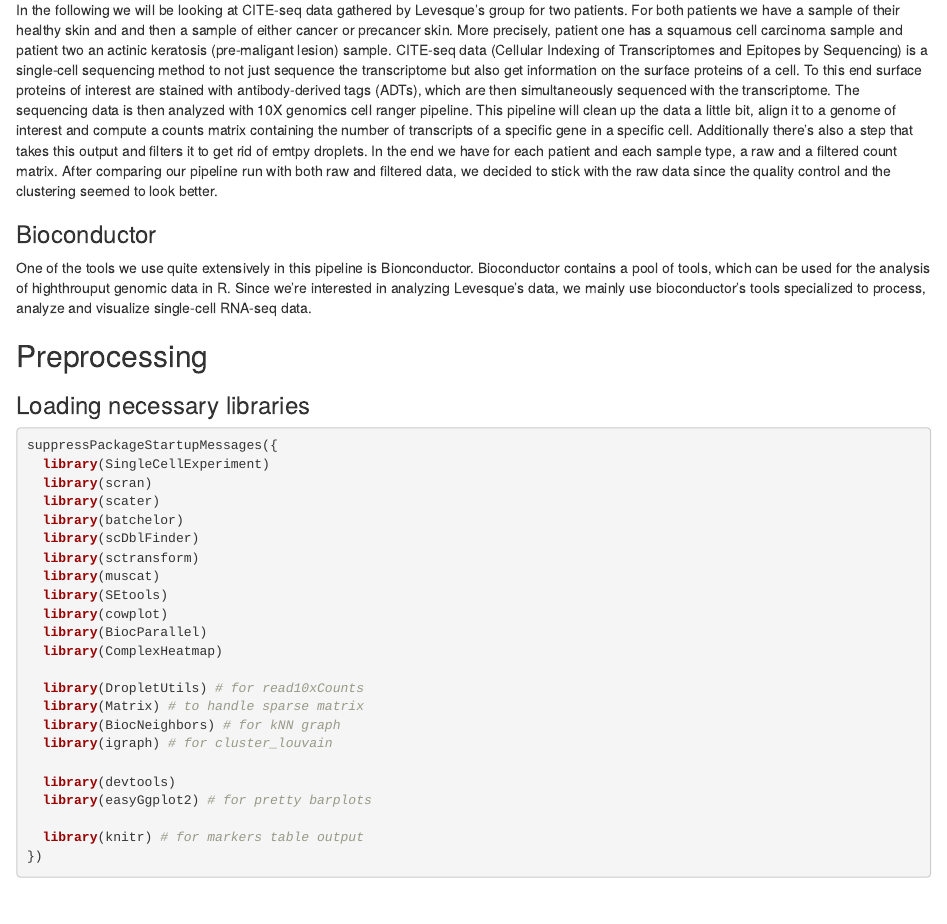
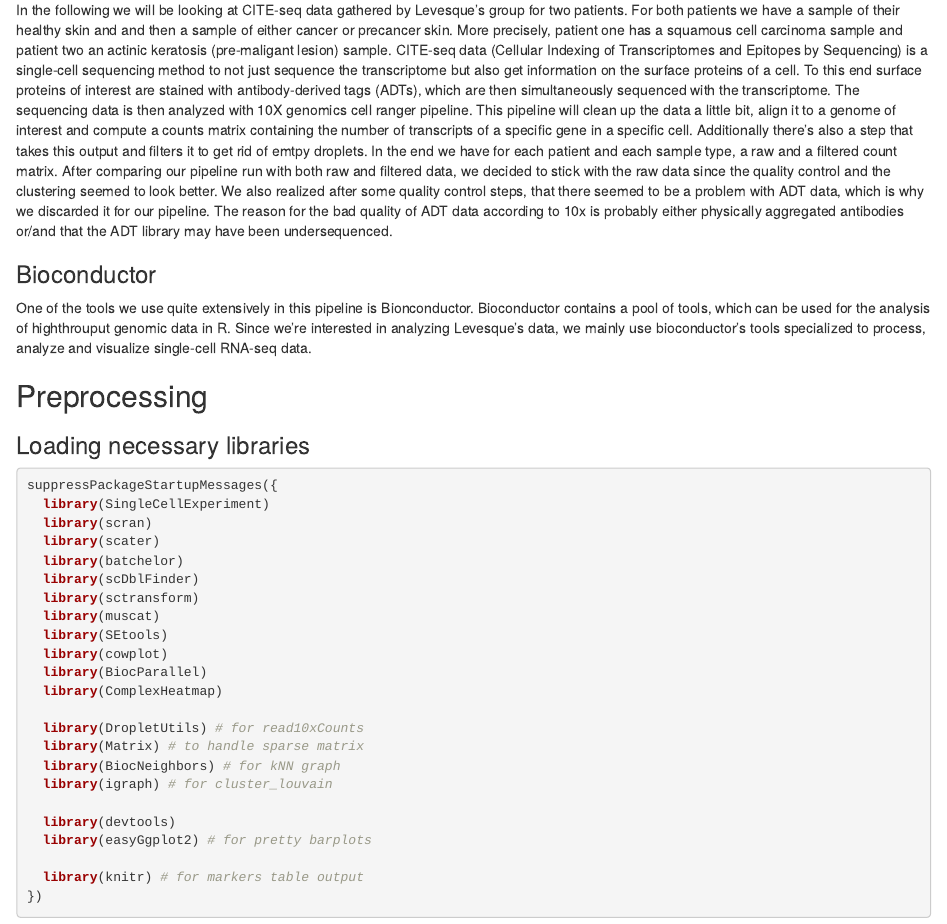
Before and after one commit to leonorss/project-cite-seq-analysis, an R Markdown document (main_analysis.Rmd): the page in a window 1100 px wide, from 650 px down. Rendered offline with R 4.5, knitr and Pandoc, with nearby package versions; some code elsewhere in the file could not run offline.

Commit message:
added a sentence to data

```diff
--- a/main_analysis.Rmd
+++ b/main_analysis.Rmd
@@ -32,7 +32,7 @@ In the following report, we analyze single cell RNA data stemming from 2 patient
 <!-- Maybe explain where the data come from -->
 In the following we will be looking at CITE-seq data gathered by Levesque's group for two patients. For both patients we have a sample of their healthy skin and and then a sample of either cancer or precancer skin. More precisely, patient one has a squamous cell carcinoma sample and patient two an actinic keratosis (pre-maligant lesion) sample.
 CITE-seq data (Cellular Indexing of Transcriptomes and Epitopes by Sequencing) is a single-cell sequencing method to not just sequence the transcriptome but also get information on the surface proteins of a cell. To this end surface proteins of interest are stained with antibody-derived tags (ADTs), which are then simultaneously sequenced with the transcriptome. The sequencing data is then analyzed with 10X genomics cell ranger pipeline. This pipeline will clean up the data a little bit, align it to a genome of interest and compute a counts matrix containing the number of transcripts of a specific gene in a specific cell. Additionally there's also a step that takes this output and filters it to get rid of emtpy droplets.
-In the end we have for each patient and each sample type, a raw and a filtered count matrix. After comparing our pipeline run with both raw and filtered data, we decided to stick with the raw data since the quality control and the clustering seemed to look better.
+In the end we have for each patient and each sample type, a raw and a filtered count matrix. After comparing our pipeline run with both raw and filtered data, we decided to stick with the raw data since the quality control and the clustering seemed to look better. We also realized after some quality control steps, that there seemed to be a problem with ADT data, which is why we discarded it for our pipeline. The reason for the bad quality of ADT data according to 10x is probably either physically aggregated antibodies or/and that the ADT library may have been undersequenced.
 
 
 ### Bioconductor
```
